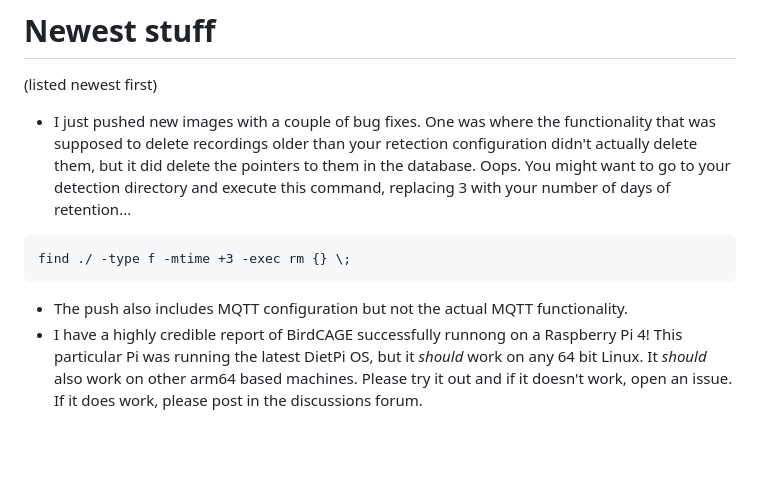
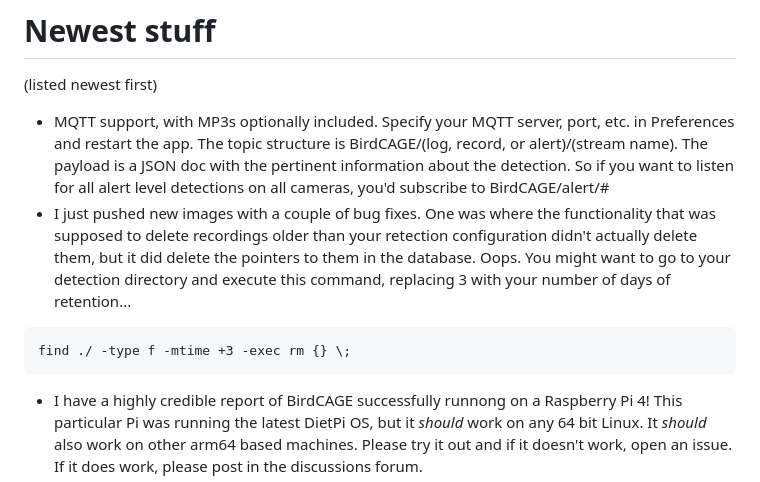
Before and after one commit to mmcc-xx/BirdCAGE, a Markdown page: README.md, the part around the change. GitHub-like rendering; blank space fills up the shorter version.

Commit message:
MQTT support added

````diff
--- a/README.md
+++ b/README.md
@@ -6,13 +6,15 @@ and proving real time identification of the birds it hears.
 
 # Newest stuff
 (listed newest first)
+- MQTT support, with MP3s optionally included. Specify your MQTT server, port, etc. in Preferences and restart the app. The topic
+structure is BirdCAGE/(log, record, or alert)/(stream name). The payload is a JSON doc with the pertinent information about
+the detection. So if you want to listen for all alert level detections on all cameras, you'd subscribe to BirdCAGE/alert/#
 - I just pushed new images with a couple of bug fixes. One was where the functionality that was supposed to delete recordings
 older than your retection configuration didn't actually delete them, but it did delete the pointers to them in the database. Oops.
 You might want to go to your detection directory and execute this command, replacing 3 with your number of days of retention...
 ```
 find ./ -type f -mtime +3 -exec rm {} \;
 ```
-- The push also includes MQTT configuration but not the actual MQTT functionality.
 - I have a highly credible report of BirdCAGE successfully runnong on a Raspberry Pi 4! This particular Pi was running the latest
 DietPi OS, but it _should_ work on any 64 bit Linux. It _should_ also work on other arm64 based machines. Please try it out and if it
 doesn't work, open an issue. If it does work, please post in the discussions forum.
````
